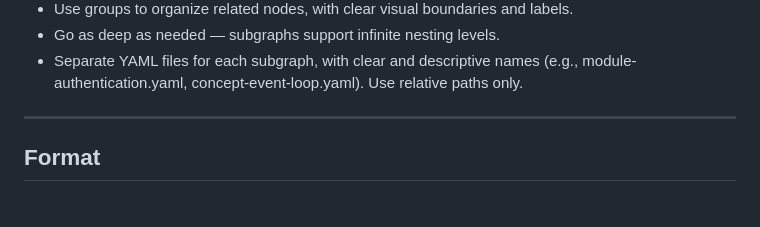
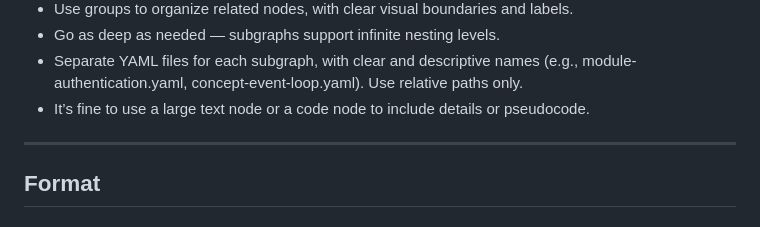
Before and after one commit to jysh1214/inf, a Markdown page: SKILL.md, the part around the change. Drawn GitHub-style.

Commit message:
Update SKILL.md: clarify text/code node usage for details
Add guidance that large text nodes or code nodes can be used to include details or pseudocode in diagrams.

Co-Authored-By: Claude Sonnet 4.5 <noreply@anthropic.com>

```diff
--- a/SKILL.md
+++ b/SKILL.md
@@ -52,6 +52,8 @@ Generate comprehensive visual documentation for the current repository using the
 - Use groups to organize related nodes, with clear visual boundaries and labels.
 - Go as deep as needed — subgraphs support infinite nesting levels.
 - Separate YAML files for each subgraph, with clear and descriptive names (e.g., module-authentication.yaml, concept-event-loop.yaml). Use relative paths only.
+- It’s fine to use a large text node or a code node to include details or pseudocode.
+
 
 ---
 
```
